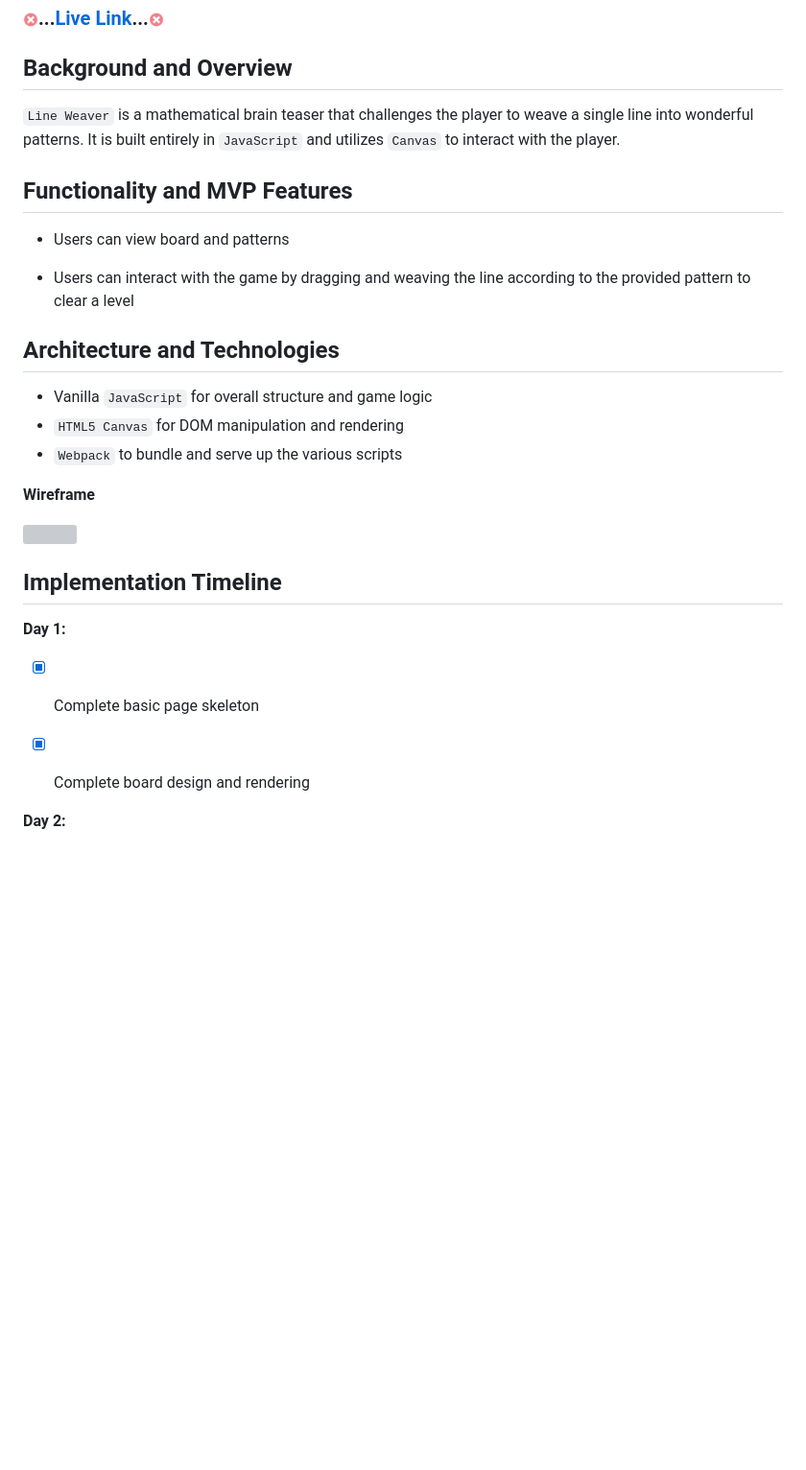
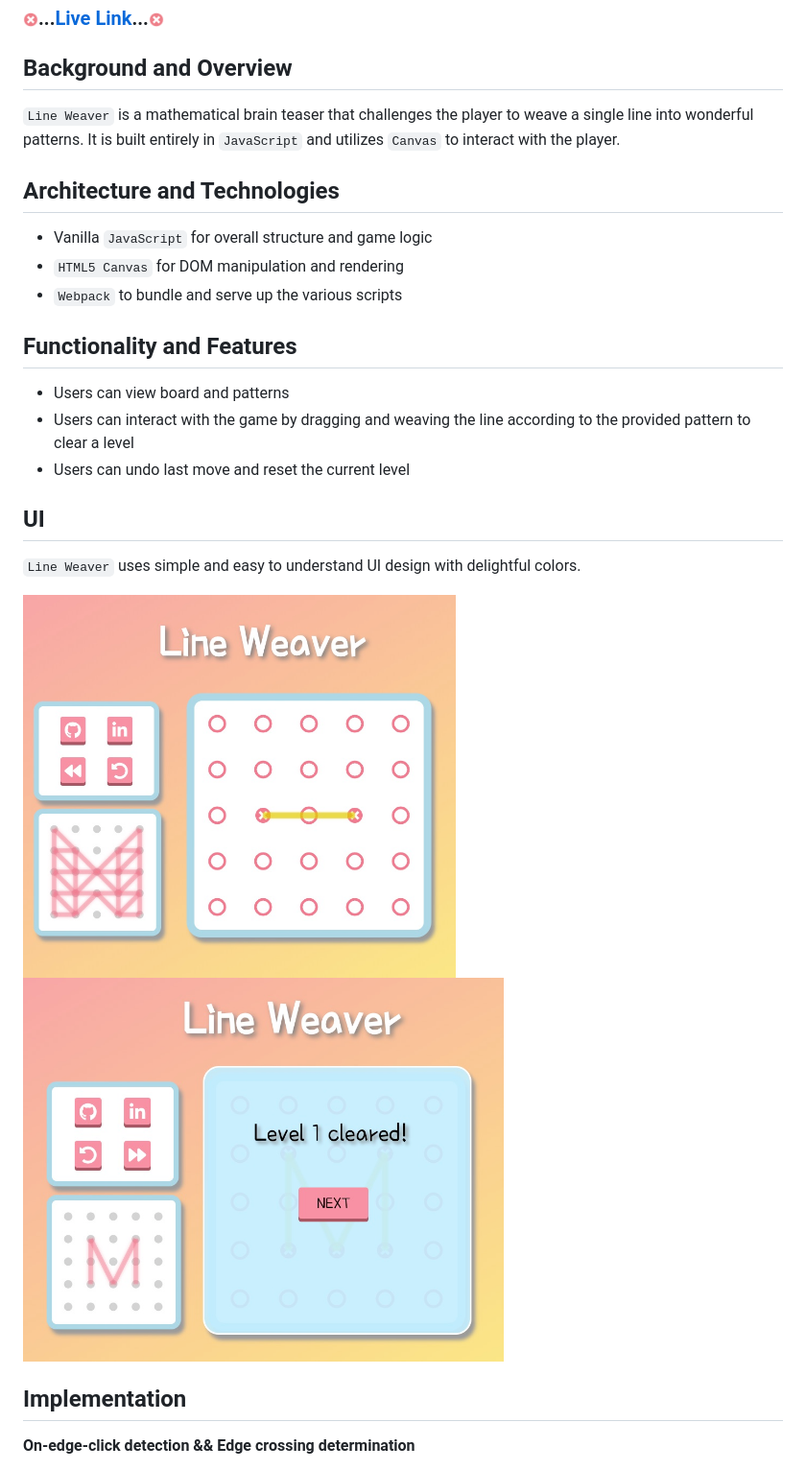
Before and after one commit to xiaoyuny/Javascript-Project, a Markdown page: README.md, the part around the change printed below. Shown: that part at 96% size. GitHub-like rendering; pictures changed too: assets/images/level-clear.jpg (added); blank space fills up the shorter version; grey boxes are pictures that could not be loaded.

```diff
--- a/README.md
+++ b/README.md
@@ -6,29 +6,26 @@
 
 `Line Weaver` is a mathematical brain teaser that challenges the player to weave a single line into wonderful patterns. It is built entirely in `JavaScript` and utilizes `Canvas` to interact with the player.
 
-## Functionality and MVP Features
-
-- Users can view board and patterns
-
-- Users can interact with the game by dragging and weaving the line according to the provided pattern to clear a level
-
 ## Architecture and Technologies
 
 - Vanilla `JavaScript` for overall structure and game logic
 - `HTML5 Canvas` for DOM manipulation and rendering
 - `Webpack` to bundle and serve up the various scripts
 
-**Wireframe**
+## Functionality and Features
 
-![](readme_img/wireframe.jpg)
+- Users can view board and patterns
+- Users can interact with the game by dragging and weaving the line according to the provided pattern to clear a level
+- Users can undo last move and reset the current level
 
-## Implementation Timeline
+## UI
 
-**Day 1:**
+`Line Weaver` uses simple and easy to understand UI design with delightful colors.
 
-- [x] Complete basic page skeleton
+<img src="assets/images/UI.jpg" height="400px" >
+<img src="assets/images/level-clear.jpg" height="400px" >
 
-- [x] Complete board design and rendering
+## Implementation
 
-**Day 2:**
+**On-edge-click detection && Edge crossing determination**
 
```
Also changed, not shown: other parts of README.md (+4 -27 lines), README2.md (deleted, +0 -42 lines), assets/images/UI.jpg (renamed from readme_img/UI.jpg), 6 other files.
